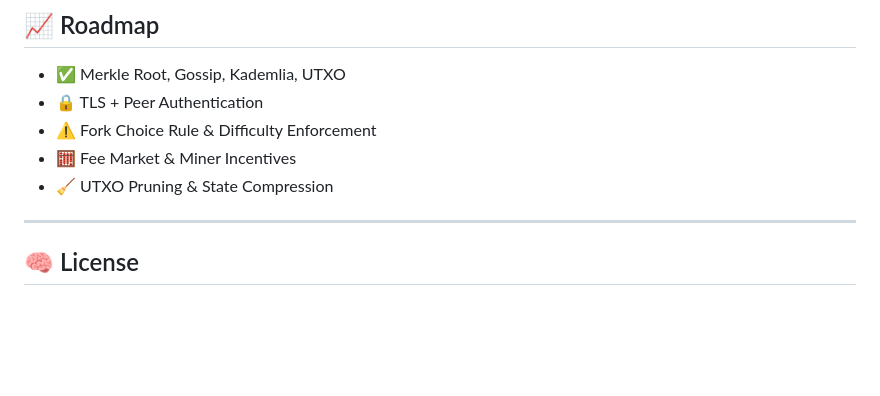
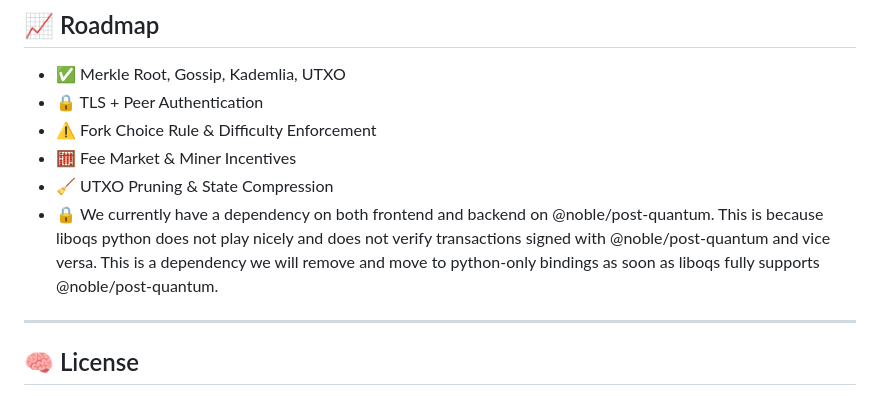
Before and after one commit to vrypan/qBTC-core, a Markdown page: Readme.md, the part around the change. GitHub-like rendering; blank space fills up the shorter version.

```diff
--- a/Readme.md
+++ b/Readme.md
@@ -188,6 +188,7 @@ docker run --rm -it cpuminer-opt   -a sha256d   -o http://api.bitcoinqs.org:8332
 - ⚠️ Fork Choice Rule & Difficulty Enforcement
 - 🧮 Fee Market & Miner Incentives
 - 🧹 UTXO Pruning & State Compression
+- 🔒 We currently have a dependency on both frontend and backend on @noble/post-quantum. This is because liboqs python does not play nicely and does not verify transactions signed with @noble/post-quantum and vice versa. This is a dependency we will remove and move to python-only bindings as soon as liboqs fully supports @noble/post-quantum.
 
 ---
 
```
